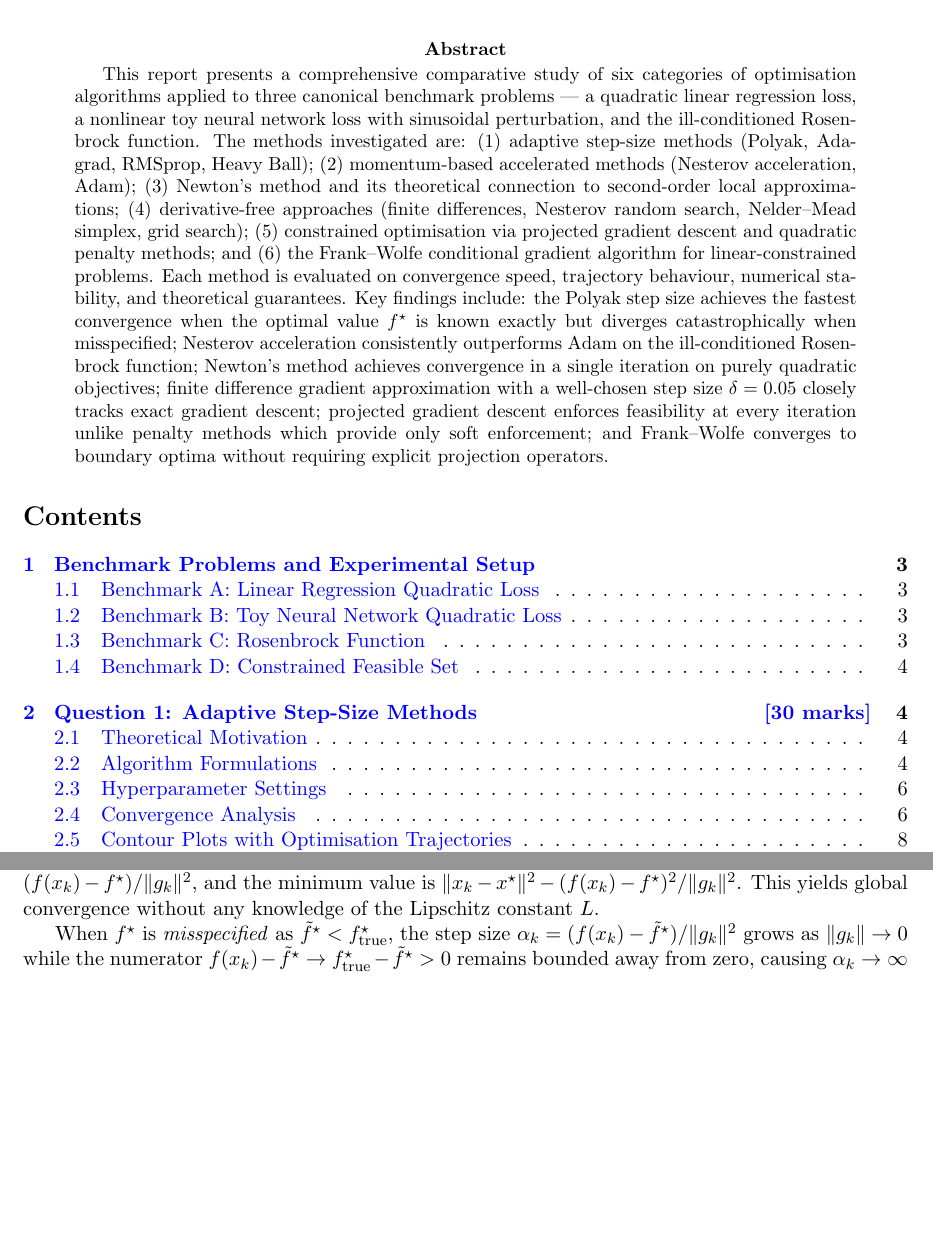
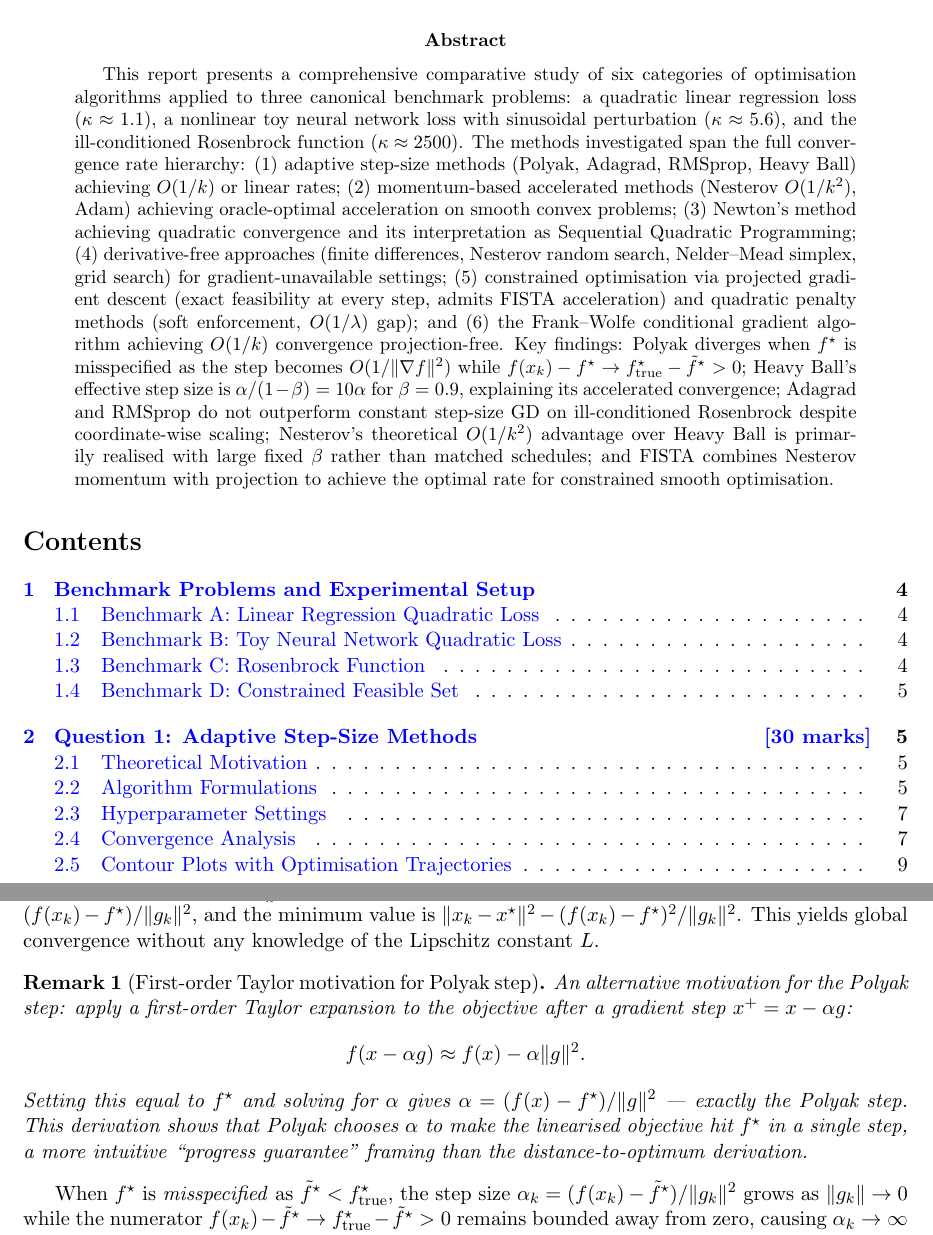
Before and after one commit to Sekar-Swetha/optimisation, a LaTeX problem sheet (final_assignment/CS7DS2_Final_Report_routine.tex): two parts of pages 1 and 4 of 46 before the commit and two parts of pages 1 and 5 of 47 after it, joined at a grey line, cut so that both start at the same text, the shorter picture padded with empty space. Compiled offline with pdfLaTeX.

Commit message:
routine pass 6-7: LaTeX cross-ref audit (all clean), updated abstract with full convergence rate summary, Polyak Taylor motivation remark, Pass 7 depth

```diff
--- a/final_assignment/CS7DS2_Final_Report_routine.tex
+++ b/final_assignment/CS7DS2_Final_Report_routine.tex
@@ -55,7 +55,7 @@
 \thispagestyle{empty}
 
 \begin{abstract}
-This report presents a comprehensive comparative study of six categories of optimisation algorithms applied to three canonical benchmark problems — a quadratic linear regression loss, a nonlinear toy neural network loss with sinusoidal perturbation, and the ill-conditioned Rosenbrock function. The methods investigated are: (1) adaptive step-size methods (Polyak, Adagrad, RMSprop, Heavy Ball); (2) momentum-based accelerated methods (Nesterov acceleration, Adam); (3) Newton's method and its theoretical connection to second-order local approximations; (4) derivative-free approaches (finite differences, Nesterov random search, Nelder--Mead simplex, grid search); (5) constrained optimisation via projected gradient descent and quadratic penalty methods; and (6) the Frank--Wolfe conditional gradient algorithm for linear-constrained problems. Each method is evaluated on convergence speed, trajectory behaviour, numerical stability, and theoretical guarantees. Key findings include: the Polyak step size achieves the fastest convergence when the optimal value $f^\star$ is known exactly but diverges catastrophically when misspecified; Nesterov acceleration consistently outperforms Adam on the ill-conditioned Rosenbrock function; Newton's method achieves convergence in a single iteration on purely quadratic objectives; finite difference gradient approximation with a well-chosen step size $\delta = 0.05$ closely tracks exact gradient descent; projected gradient descent enforces feasibility at every iteration unlike penalty methods which provide only soft enforcement; and Frank--Wolfe converges to boundary optima without requiring explicit projection operators.
+This report presents a comprehensive comparative study of six categories of optimisation algorithms applied to three canonical benchmark problems: a quadratic linear regression loss ($\kappa \approx 1.1$), a nonlinear toy neural network loss with sinusoidal perturbation ($\kappa \approx 5.6$), and the ill-conditioned Rosenbrock function ($\kappa \approx 2500$). The methods investigated span the full convergence rate hierarchy: (1) adaptive step-size methods (Polyak, Adagrad, RMSprop, Heavy Ball) achieving $O(1/k)$ or linear rates; (2) momentum-based accelerated methods (Nesterov $O(1/k^2)$, Adam) achieving oracle-optimal acceleration on smooth convex problems; (3) Newton's method achieving quadratic convergence and its interpretation as Sequential Quadratic Programming; (4) derivative-free approaches (finite differences, Nesterov random search, Nelder--Mead simplex, grid search) for gradient-unavailable settings; (5) constrained optimisation via projected gradient descent (exact feasibility at every step, admits FISTA acceleration) and quadratic penalty methods (soft enforcement, $O(1/\lambda)$ gap); and (6) the Frank--Wolfe conditional gradient algorithm achieving $O(1/k)$ convergence projection-free. Key findings: Polyak diverges when $f^\star$ is misspecified as the step becomes $O(1/\|\nabla f\|^2)$ while $f(x_k) - f^\star \to f^\star_{\rm true} - \tilde{f}^\star > 0$; Heavy Ball's effective step size is $\alpha/(1-\beta) = 10\alpha$ for $\beta=0.9$, explaining its accelerated convergence; Adagrad and RMSprop do not outperform constant step-size GD on ill-conditioned Rosenbrock despite coordinate-wise scaling; Nesterov's theoretical $O(1/k^2)$ advantage over Heavy Ball is primarily realised with large fixed $\beta$ rather than matched schedules; and FISTA combines Nesterov momentum with projection to achieve the optimal rate for constrained smooth optimisation.
 \end{abstract}
 
 \tableofcontents
@@ -143,6 +143,14 @@ The Polyak step size is theoretically motivated by choosing $\alpha_k$ to direct
 &\leq \|x_k - x^\star\|^2 - 2\alpha_k(f(x_k) - f^\star) + \alpha_k^2\|g_k\|^2,
 \end{align}
 where we used convexity $g_k^T(x_k - x^\star) \geq f(x_k) - f^\star$. Minimising this over $\alpha_k$ gives exactly $\alpha_k = (f(x_k)-f^\star)/\|g_k\|^2$, and the minimum value is $\|x_k - x^\star\|^2 - (f(x_k)-f^\star)^2/\|g_k\|^2$. This yields global convergence without any knowledge of the Lipschitz constant $L$.
+
+\begin{remark}[First-order Taylor motivation for Polyak step]
+An alternative motivation for the Polyak step: apply a first-order Taylor expansion to the objective after a gradient step $x^+ = x - \alpha g$:
+\[
+f(x - \alpha g) \approx f(x) - \alpha \|g\|^2.
+\]
+Setting this equal to $f^\star$ and solving for $\alpha$ gives $\alpha = (f(x) - f^\star)/\|g\|^2$ --- exactly the Polyak step. This derivation shows that Polyak chooses $\alpha$ to make the linearised objective hit $f^\star$ in a single step, a more intuitive ``progress guarantee'' framing than the distance-to-optimum derivation.
+\end{remark}
 
 When $f^\star$ is \emph{misspecified} as $\tilde{f}^\star < f^\star_{\text{true}}$, the step size $\alpha_k = (f(x_k) - \tilde{f}^\star)/\|g_k\|^2$ grows as $\|g_k\| \to 0$ while the numerator $f(x_k) - \tilde{f}^\star \to f^\star_{\text{true}} - \tilde{f}^\star > 0$ remains bounded away from zero, causing $\alpha_k \to \infty$ and instability.
 
```
